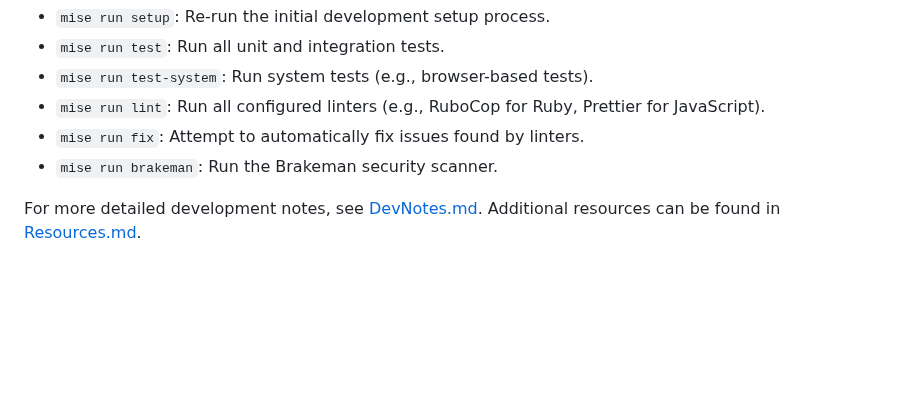
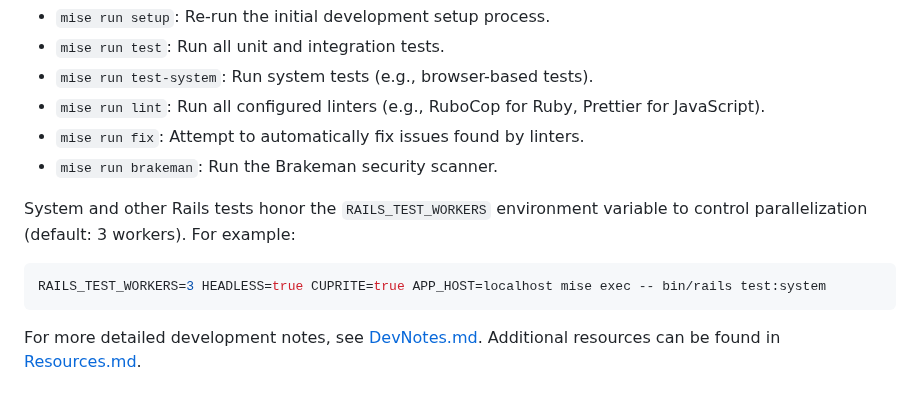
Before and after one commit to jcowhigjr/yelp_search_demo, a Markdown page: README.md, the part around the change. Drawn GitHub-style; blank space fills up the shorter version.

Commit message:
Document RAILS_TEST_WORKERS test parallelization knob (refs #949)

````diff
--- a/README.md
+++ b/README.md
@@ -83,6 +83,12 @@ This project uses `mise` to manage and run common development tasks. You can lis
 *   `mise run fix`: Attempt to automatically fix issues found by linters.
 *   `mise run brakeman`: Run the Brakeman security scanner.
 
+System and other Rails tests honor the `RAILS_TEST_WORKERS` environment variable to control parallelization (default: 3 workers). For example:
+
+```bash
+RAILS_TEST_WORKERS=3 HEADLESS=true CUPRITE=true APP_HOST=localhost mise exec -- bin/rails test:system
+```
+
 For more detailed development notes, see [DevNotes.md](DevNotes.md). Additional resources can be found in [Resources.md](Resources.md).
 
 ## Attribution
````
